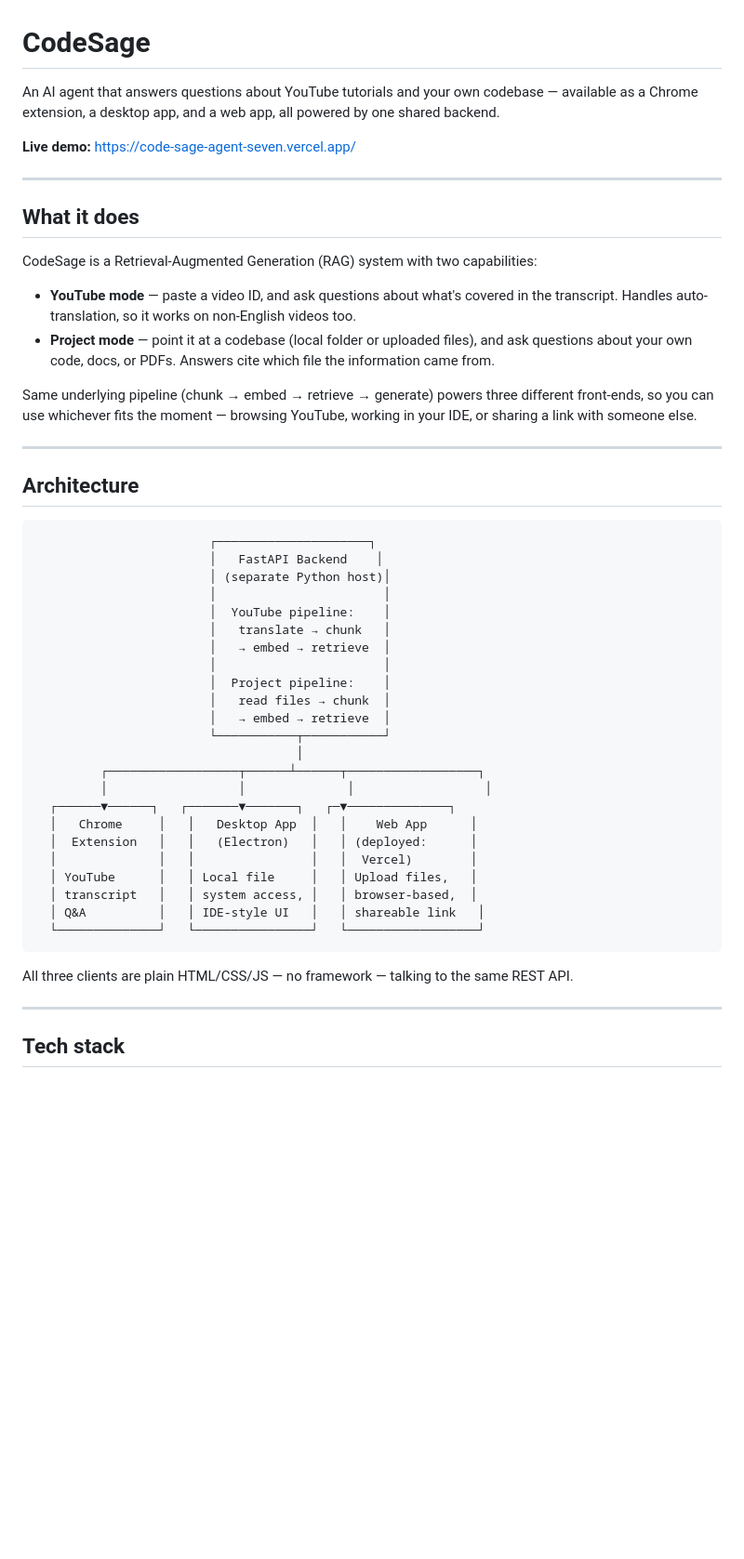
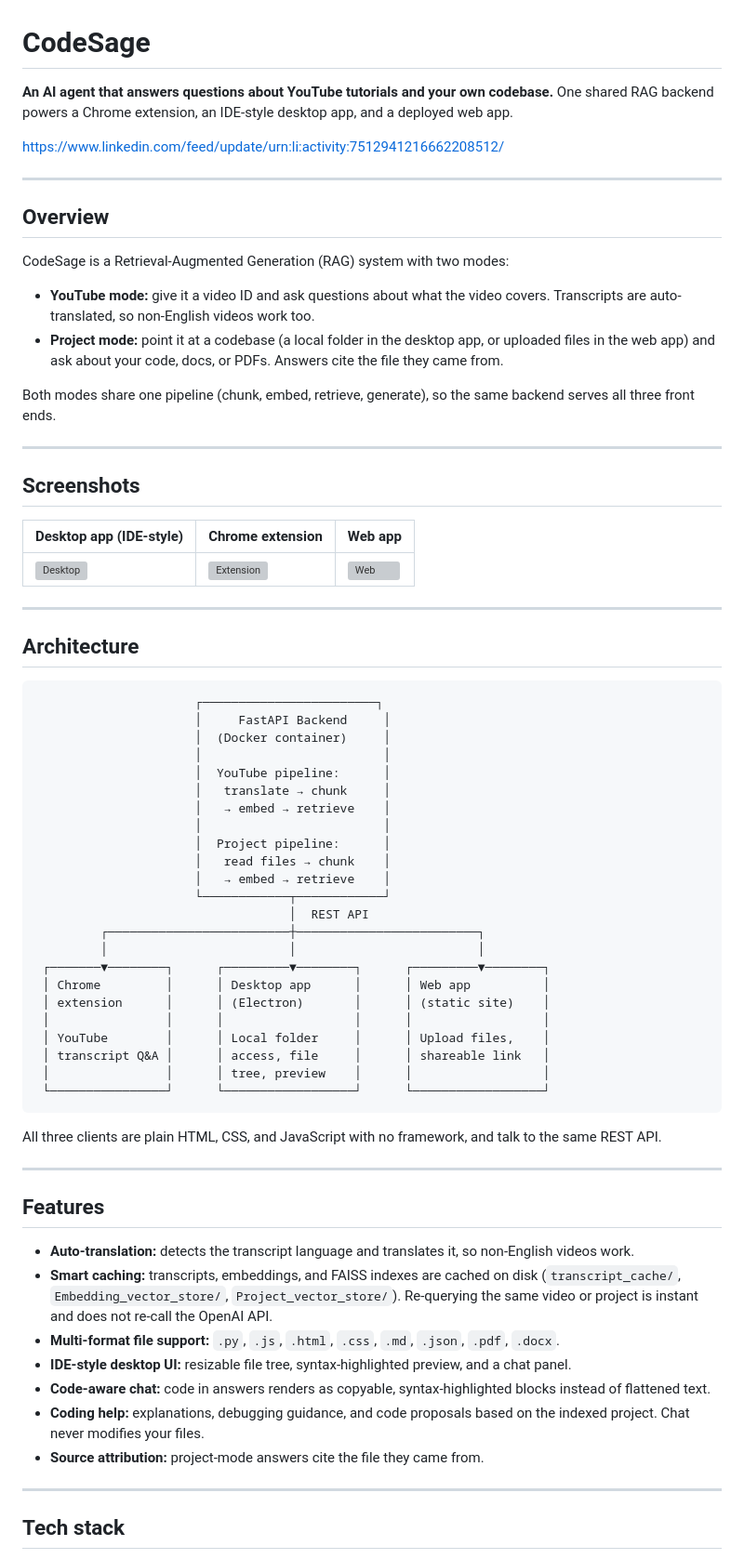
Before and after one commit to AyaanHussain1/CodeSage_Agent, a Markdown page: README.md, the part around one of its changes. Shown at 93% size. GitHub-like rendering; blank space fills up the shorter version; grey boxes are pictures that could not be loaded.

````diff
--- a/README.md
+++ b/README.md
@@ -1,51 +1,73 @@
 # CodeSage
 
-An AI agent that answers questions about YouTube tutorials and your own codebase — available as a Chrome extension, a desktop app, and a web app, all powered by one shared backend.
+**An AI agent that answers questions about YouTube tutorials and your own codebase.** One shared RAG backend powers a Chrome extension, an IDE-style desktop app, and a deployed web app.
 
-**Live demo:** https://code-sage-agent-seven.vercel.app/
+https://www.linkedin.com/feed/update/urn:li:activity:7512941216662208512/
 
 ---
 
-## What it does
+## Overview
 
-CodeSage is a Retrieval-Augmented Generation (RAG) system with two capabilities:
+CodeSage is a Retrieval-Augmented Generation (RAG) system with two modes:
 
-- **YouTube mode** — paste a video ID, and ask questions about what's covered in the transcript. Handles auto-translation, so it works on non-English videos too.
-- **Project mode** — point it at a codebase (local folder or uploaded files), and ask questions about your own code, docs, or PDFs. Answers cite which file the information came from.
+- **YouTube mode:** give it a video ID and ask questions about what the video covers. Transcripts are auto-translated, so non-English videos work too.
+- **Project mode:** point it at a codebase (a local folder in the desktop app, or uploaded files in the web app) and ask about your code, docs, or PDFs. Answers cite the file they came from.
 
-Same underlying pipeline (chunk → embed → retrieve → generate) powers three different front-ends, so you can use whichever fits the moment — browsing YouTube, working in your IDE, or sharing a link with someone else.
+Both modes share one pipeline (chunk, embed, retrieve, generate), so the same backend serves all three front ends.
+
+---
+
+## Screenshots
+
+<!-- Replace the paths below with your own screenshots -->
+
+| Desktop app (IDE-style) | Chrome extension | Web app |
+|---|---|---|
+| ![Desktop](docs/screenshots/desktop.png) | ![Extension](docs/screenshots/extension.png) | ![Web](docs/screenshots/web.png) |
 
 ---
 
 ## Architecture
 
 ```
-                        ┌─────────────────────┐
-                        │   FastAPI Backend    │
-                        │ (separate Python host)│
-                        │                       │
-                        │  YouTube pipeline:    │
-                        │   translate → chunk   │
-                        │   → embed → retrieve  │
-                        │                       │
-                        │  Project pipeline:    │
-                        │   read files → chunk  │
-                        │   → embed → retrieve  │
-                        └───────────┬───────────┘
-                                    │
-         ┌──────────────────┬──────┴──────┬──────────────────┐
-         │                  │              │                  │
-  ┌──────▼──────┐   ┌───────▼───────┐   ┌─▼──────────────┐
-  │   Chrome     │   │   Desktop App  │   │    Web App      │
-  │  Extension   │   │   (Electron)   │   │ (deployed:      │
-  │              │   │                │   │  Vercel)        │
-  │ YouTube      │   │ Local file     │   │ Upload files,   │
-  │ transcript   │   │ system access, │   │ browser-based,  │
-  │ Q&A          │   │ IDE-style UI   │   │ shareable link   │
-  └──────────────┘   └────────────────┘   └──────────────────┘
+                      ┌────────────────────────┐
+                      │     FastAPI Backend     │
+                      │  (Docker container)     │
+                      │                         │
+                      │  YouTube pipeline:      │
+                      │   translate → chunk     │
+                      │   → embed → retrieve    │
+                      │                         │
+                      │  Project pipeline:      │
+                      │   read files → chunk    │
+                      │   → embed → retrieve    │
+                      └────────────┬────────────┘
+                                   │  REST API
+         ┌─────────────────────────┼─────────────────────────┐
+         │                         │                         │
+ ┌───────▼────────┐      ┌─────────▼────────┐      ┌─────────▼────────┐
+ │ Chrome         │      │ Desktop app      │      │ Web app          │
+ │ extension      │      │ (Electron)       │      │ (static site)    │
+ │                │      │                  │      │                  │
+ │ YouTube        │      │ Local folder     │      │ Upload files,    │
+ │ transcript Q&A │      │ access, file     │      │ shareable link   │
+ │                │      │ tree, preview    │      │                  │
+ └────────────────┘      └──────────────────┘      └──────────────────┘
 ```
 
-All three clients are plain HTML/CSS/JS — no framework — talking to the same REST API.
+All three clients are plain HTML, CSS, and JavaScript with no framework, and talk to the same REST API.
+
+---
+
+## Features
+
+- **Auto-translation:** detects the transcript language and translates it, so non-English videos work.
+- **Smart caching:** transcripts, embeddings, and FAISS indexes are cached on disk (`transcript_cache/`, `Embedding_vector_store/`, `Project_vector_store/`). Re-querying the same video or project is instant and does not re-call the OpenAI API.
+- **Multi-format file support:** `.py`, `.js`, `.html`, `.css`, `.md`, `.json`, `.pdf`, `.docx`.
+- **IDE-style desktop UI:** resizable file tree, syntax-highlighted preview, and a chat panel.
+- **Code-aware chat:** code in answers renders as copyable, syntax-highlighted blocks instead of flattened text.
+- **Coding help:** explanations, debugging guidance, and code proposals based on the indexed project. Chat never modifies your files.
+- **Source attribution:** project-mode answers cite the file they came from.
 
 ---
 
````
Also changed, not shown: other parts of README.md (+84 -49 lines).
